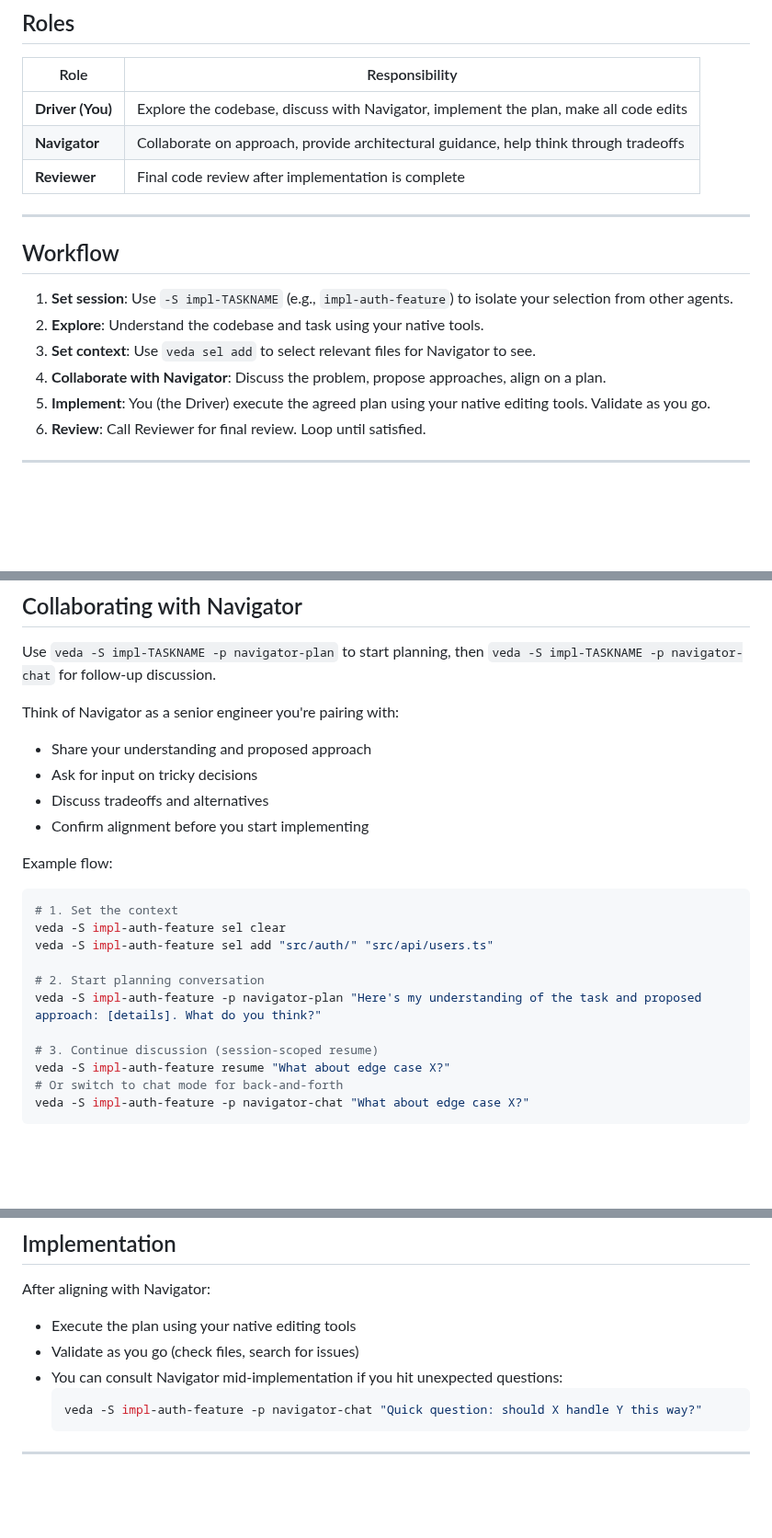
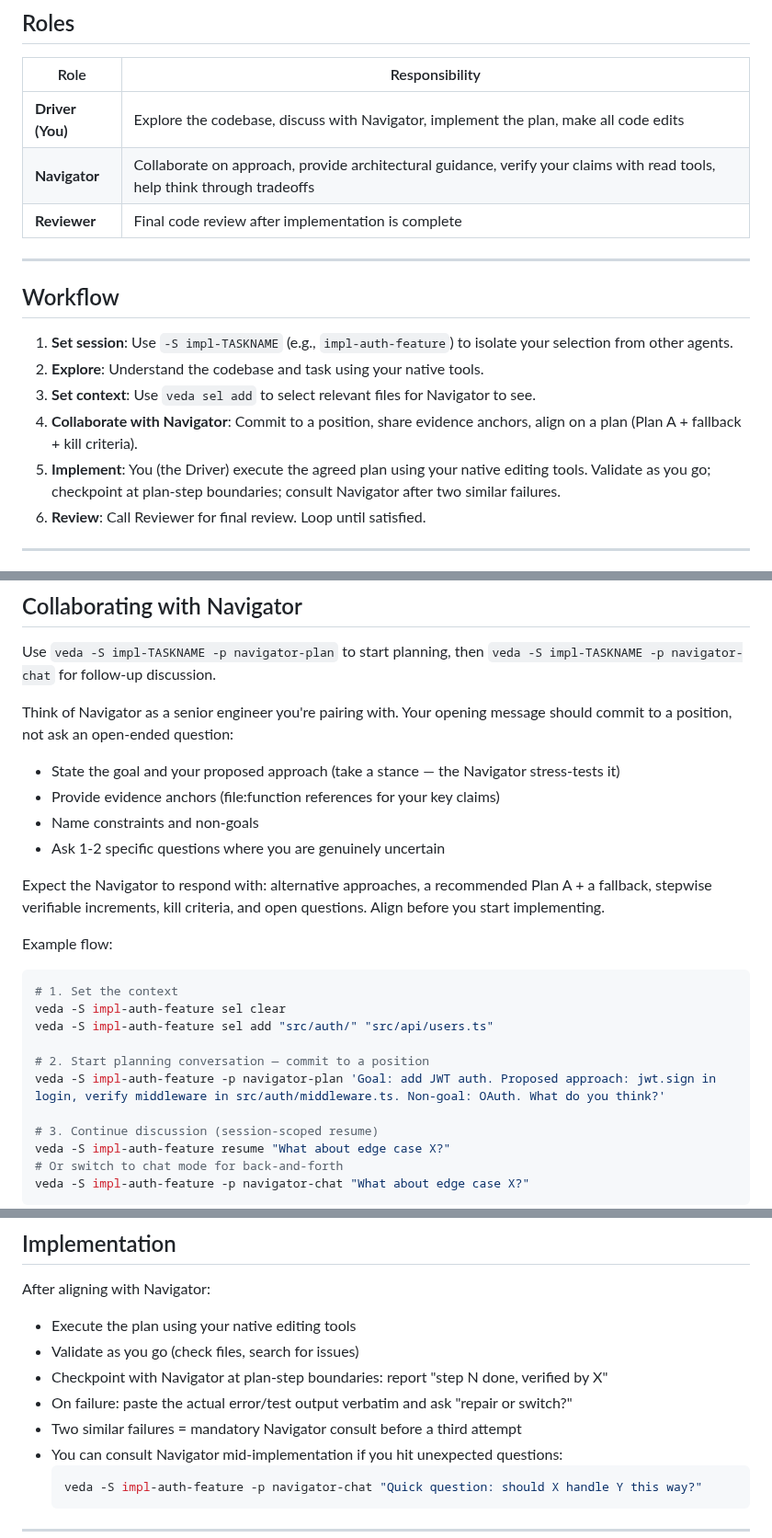
Before and after one commit to kennyfrc/veda, a Markdown page: prompts/PLAN_MAX.md, 3 parts joined by grey strips. Shown at 92% size. Drawn GitHub-style; blank space fills up the shorter version.

````diff
--- a/prompts/PLAN_MAX.md
+++ b/prompts/PLAN_MAX.md
@@ -32,7 +32,7 @@ veda -p navigator-plan "The function uses \`console.log\`"
 | Role | Responsibility |
 |------|----------------|
 | **Driver (You)** | Explore the codebase, discuss with Navigator, implement the plan, make all code edits |
-| **Navigator** | Collaborate on approach, provide architectural guidance, help think through tradeoffs |
+| **Navigator** | Collaborate on approach, provide architectural guidance, verify your claims with read tools, help think through tradeoffs |
 | **Reviewer** | Final code review after implementation is complete |
 
 ---
@@ -42,8 +42,8 @@ veda -p navigator-plan "The function uses \`console.log\`"
 1. **Set session**: Use `-S impl-TASKNAME` (e.g., `impl-auth-feature`) to isolate your selection from other agents.
 2. **Explore**: Understand the codebase and task using your native tools.
 3. **Set context**: Use `veda sel add` to select relevant files for Navigator to see.
-4. **Collaborate with Navigator**: Discuss the problem, propose approaches, align on a plan.
-5. **Implement**: You (the Driver) execute the agreed plan using your native editing tools. Validate as you go.
+4. **Collaborate with Navigator**: Commit to a position, share evidence anchors, align on a plan (Plan A + fallback + kill criteria).
+5. **Implement**: You (the Driver) execute the agreed plan using your native editing tools. Validate as you go; checkpoint at plan-step boundaries; consult Navigator after two similar failures.
 6. **Review**: Call Reviewer for final review. Loop until satisfied.
 
 ---
@@ -109,11 +109,14 @@ Prefer full files when possible—more context is better for Navigator.
 
 Use `veda -S impl-TASKNAME -p navigator-plan` to start planning, then `veda -S impl-TASKNAME -p navigator-chat` for follow-up discussion.
 
-Think of Navigator as a senior engineer you're pairing with:
-- Share your understanding and proposed approach
-- Ask for input on tricky decisions
-- Discuss tradeoffs and alternatives
-- Confirm alignment before you start implementing
+Think of Navigator as a senior engineer you're pairing with. Your opening message should commit to a position, not ask an open-ended question:
+
+- State the goal and your proposed approach (take a stance — the Navigator stress-tests it)
+- Provide evidence anchors (file:function references for your key claims)
+- Name constraints and non-goals
+- Ask 1-2 specific questions where you are genuinely uncertain
+
+Expect the Navigator to respond with: alternative approaches, a recommended Plan A + a fallback, stepwise verifiable increments, kill criteria, and open questions. Align before you start implementing.
 
 Example flow:
 ```bash
@@ -121,8 +124,8 @@ Example flow:
 veda -S impl-auth-feature sel clear
 veda -S impl-auth-feature sel add "src/auth/" "src/api/users.ts"
 
-# 2. Start planning conversation
-veda -S impl-auth-feature -p navigator-plan "Here's my understanding of the task and proposed approach: [details]. What do you think?"
+# 2. Start planning conversation — commit to a position
+veda -S impl-auth-feature -p navigator-plan 'Goal: add JWT auth. Proposed approach: jwt.sign in login, verify middleware in src/auth/middleware.ts. Non-goal: OAuth. What do you think?'
 
 # 3. Continue discussion (session-scoped resume)
 veda -S impl-auth-feature resume "What about edge case X?"
@@ -141,6 +144,9 @@ Use `veda -S impl-TASKNAME resume` to continue the same conversation, or start f
 After aligning with Navigator:
 - Execute the plan using your native editing tools
 - Validate as you go (check files, search for issues)
+- Checkpoint with Navigator at plan-step boundaries: report "step N done, verified by X"
+- On failure: paste the actual error/test output verbatim and ask "repair or switch?"
+- Two similar failures = mandatory Navigator consult before a third attempt
 - You can consult Navigator mid-implementation if you hit unexpected questions:
   ```bash
   veda -S impl-auth-feature -p navigator-chat "Quick question: should X handle Y this way?"
````
Also changed, not shown: other parts of prompts/PLAN_MAX.md (+2 -2 lines), prompts/PLAN.md (+14 -8 lines), prompts/PLAN_IMP.md (+14 -8 lines).
